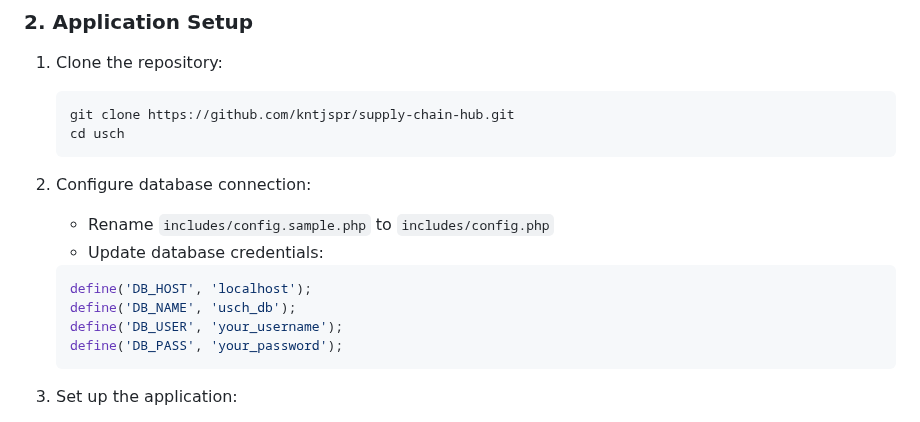
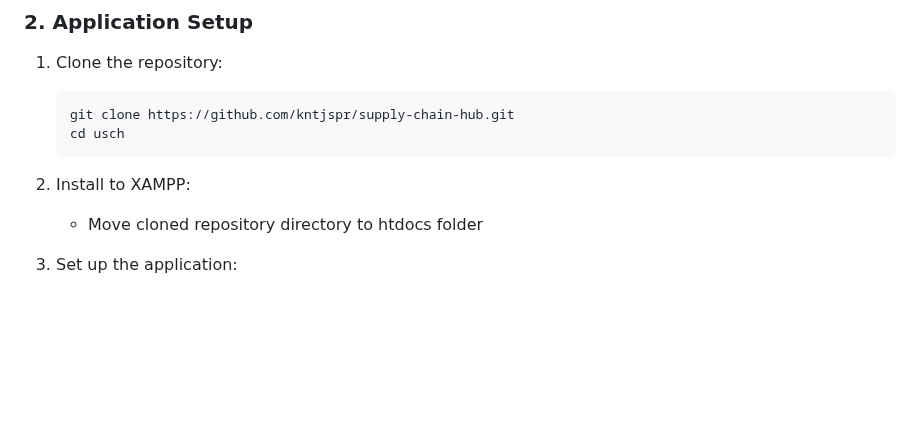
Before and after one commit to kntjspr/supply-chain-hub, a Markdown page: README.md, the part around one of its changes. GitHub-like rendering; blank space fills up the shorter version.

````diff
--- a/README.md
+++ b/README.md
@@ -80,15 +83,8 @@ CREATE DATABASE IF NOT EXISTS usch_db;
    cd usch
    ```
 
-2. Configure database connection:
-   - Rename `includes/config.sample.php` to `includes/config.php`
-   - Update database credentials:
-   ```php
-   define('DB_HOST', 'localhost');
-   define('DB_NAME', 'usch_db');
-   define('DB_USER', 'your_username');
-   define('DB_PASS', 'your_password');
-   ```
+2. Install to XAMPP:
+   - Move cloned repository directory to htdocs folder
 
 3. Set up the application:
    - Visit: `http://localhost/usch/install.php`
````
Also changed, not shown: other parts of README.md (+3 -0 lines).
